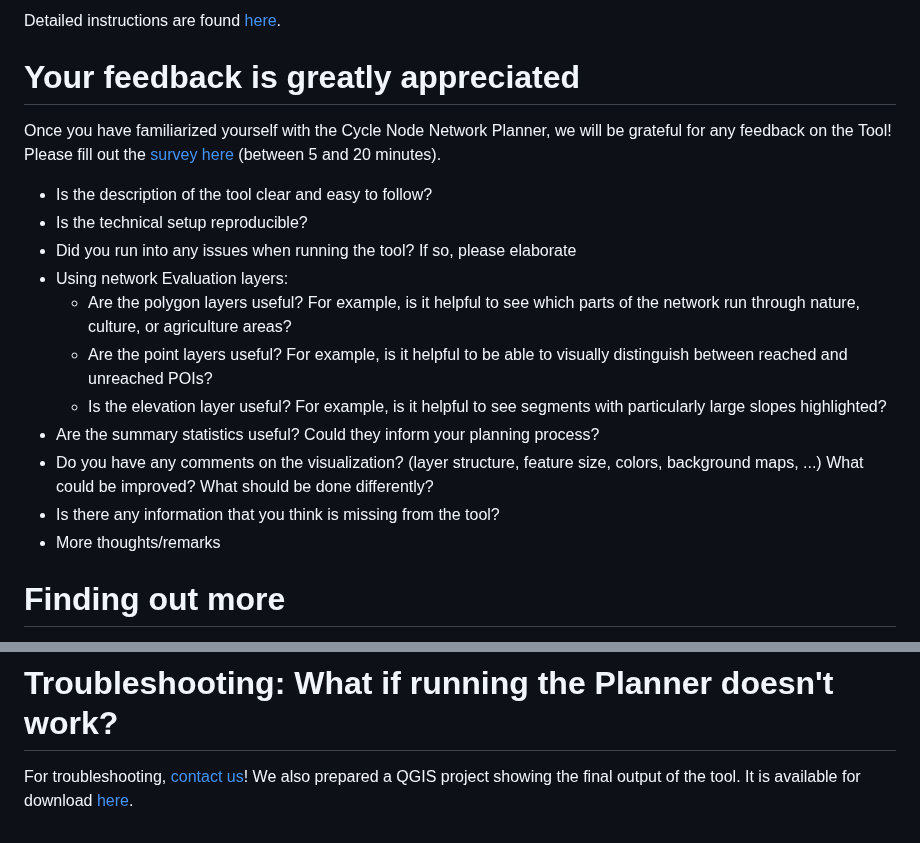
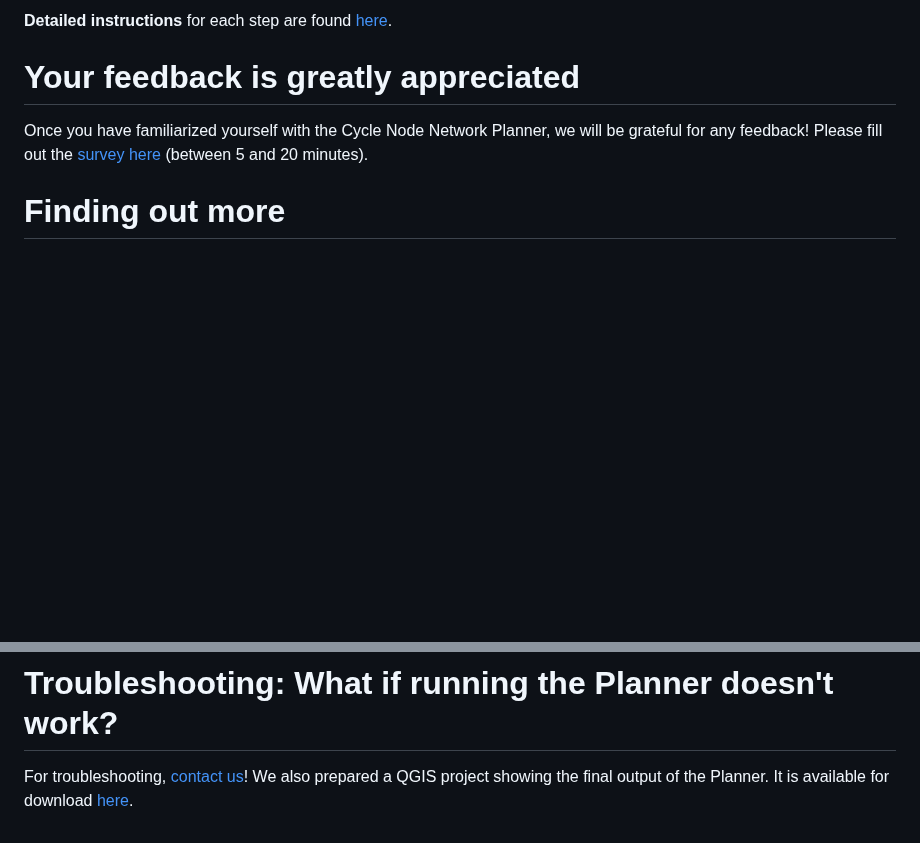
Before and after one commit to anastassiavybornova/knudepunkter, a Markdown page: docs/README_Fyn.md, 2 parts joined by grey strips. Drawn GitHub-style; blank space fills up the shorter version.

```diff
--- a/docs/README_Fyn.md
+++ b/docs/README_Fyn.md
@@ -56,21 +62,10 @@ Steps:
 
-Detailed instructions are found [here](/docs/HOWTO_detailed.md).
+**Detailed instructions** for each step are found [here](/docs/HOWTO_detailed.md).
+
 
 # Your feedback is greatly appreciated
 
-Once you have familiarized yourself with the Cycle Node Network Planner, we will be grateful for any feedback on the Tool! Please fill out the [survey here](LINK) (between 5 and 20 minutes).
-
-* Is the description of the tool clear and easy to follow?
-* Is the technical setup reproducible?
-* Did you run into any issues when running the tool? If so, please elaborate
-* Using network Evaluation layers:
-    - Are the polygon layers useful? For example, is it helpful to see which parts of the network run through nature, culture, or agriculture areas?
-    - Are the point layers useful? For example, is it helpful to be able to visually distinguish between reached and unreached POIs?
-    - Is the elevation layer useful? For example, is it helpful to see segments with particularly large slopes highlighted?
-* Are the summary statistics useful? Could they inform your planning process?
-* Do you have any comments on the visualization? (layer structure, feature size, colors, background maps, ...) What could be improved? What should be done differently?
-* Is there any information that you think is missing from the tool?
-* More thoughts/remarks
+Once you have familiarized yourself with the Cycle Node Network Planner, we will be grateful for any feedback! Please fill out the [survey here](LINK) (between 5 and 20 minutes).
 
 # Finding out more
 
@@ -81,4 +76,4 @@ Find out more about:
 
 # Troubleshooting: What if running the Planner doesn't work?
 
-For troubleshooting, [contact us](mailto:anvy@itu.dk)! We also prepared a QGIS project showing the final output of the tool. It is available for download [here](LINK).
+For troubleshooting, [contact us](mailto:anvy@itu.dk)! We also prepared a QGIS project showing the final output of the Planner. It is available for download [here](LINK).
```
Also changed, not shown: other parts of docs/README_Fyn.md (+21 -15 lines), docs/HOWTO_detailed.md (+5 -3 lines).
